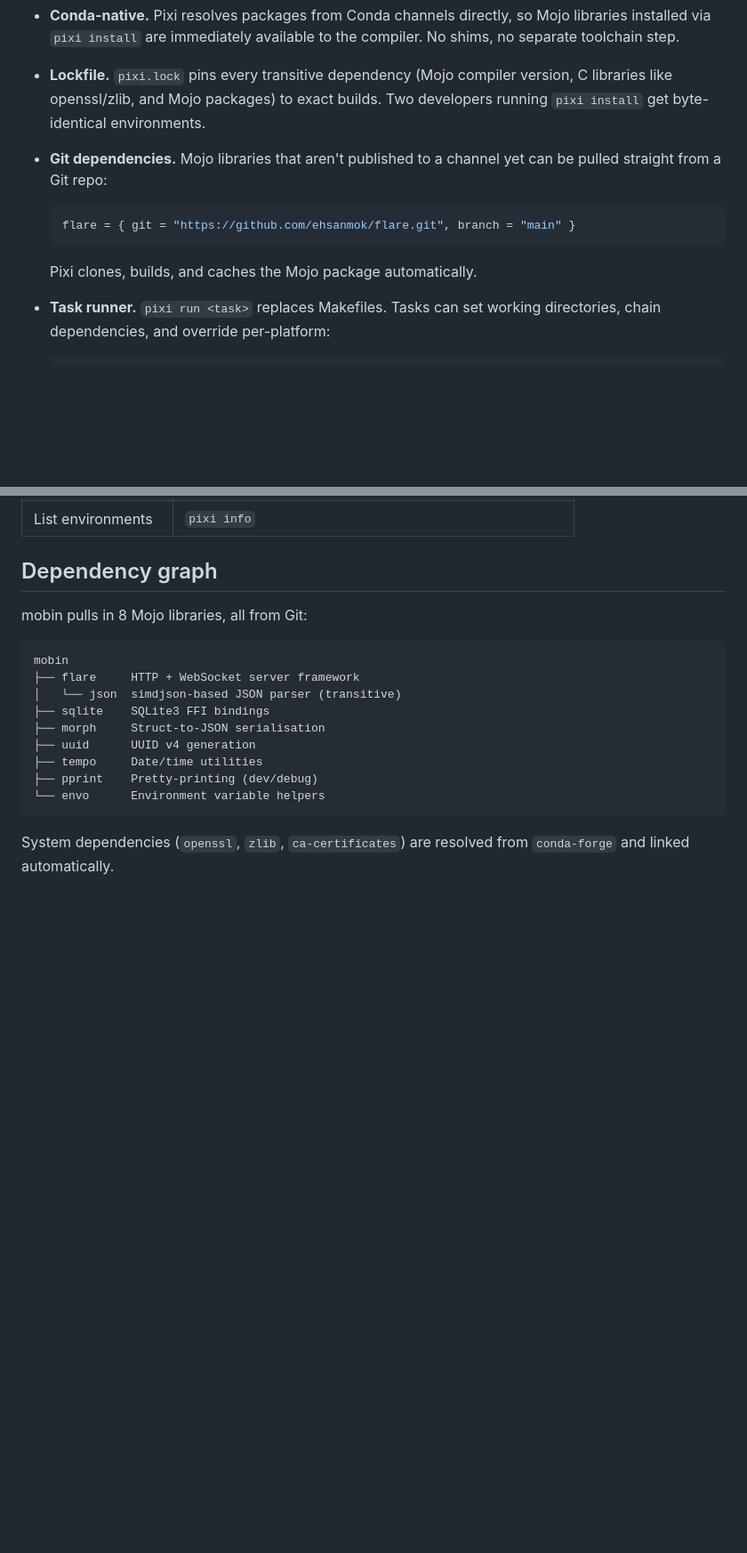
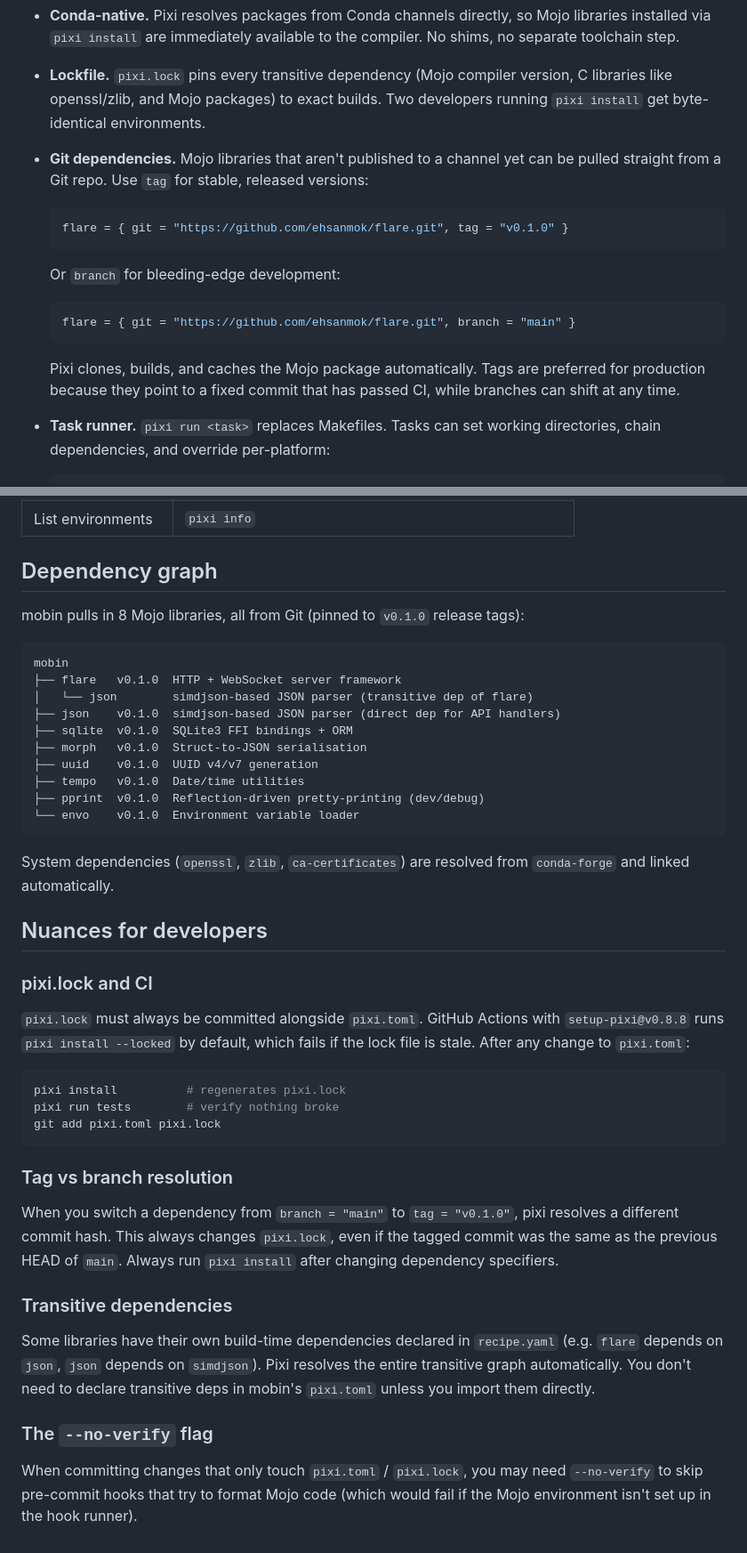
Before and after one commit to ehsanmok/mobin, a Markdown page: docs/package-management.md, 2 parts joined by grey strips. Shown at 89% size. GitHub-like rendering; blank space fills up the shorter version.

Commit message:
Update package management docs to reflect v0.1.0 release tags
Co-authored-by: Cursor <cursoragent@cursor.com>

````diff
--- a/docs/package-management.md
+++ b/docs/package-management.md
@@ -8,13 +8,19 @@ Mojo packages are distributed through Conda channels (`conda.modular.com`). Pixi
 
 - **Conda-native.** Pixi resolves packages from Conda channels directly, so Mojo libraries installed via `pixi install` are immediately available to the compiler. No shims, no separate toolchain step.
 - **Lockfile.** `pixi.lock` pins every transitive dependency (Mojo compiler version, C libraries like openssl/zlib, and Mojo packages) to exact builds. Two developers running `pixi install` get byte-identical environments.
-- **Git dependencies.** Mojo libraries that aren't published to a channel yet can be pulled straight from a Git repo:
+- **Git dependencies.** Mojo libraries that aren't published to a channel yet can be pulled straight from a Git repo. Use `tag` for stable, released versions:
+
+  ```toml
+  flare = { git = "https://github.com/ehsanmok/flare.git", tag = "v0.1.0" }
+  ```
+
+  Or `branch` for bleeding-edge development:
 
   ```toml
   flare = { git = "https://github.com/ehsanmok/flare.git", branch = "main" }
   ```
 
-  Pixi clones, builds, and caches the Mojo package automatically.
+  Pixi clones, builds, and caches the Mojo package automatically. Tags are preferred for production because they point to a fixed commit that has passed CI, while branches can shift at any time.
 - **Task runner.** `pixi run <task>` replaces Makefiles. Tasks can set working directories, chain dependencies, and override per-platform:
 
   ```toml
@@ -70,18 +102,43 @@ All upstream dependencies (flare, json, sqlite, morph, uuid, tempo, pprint, envo
 
 ## Dependency graph
 
-mobin pulls in 8 Mojo libraries, all from Git:
+mobin pulls in 8 Mojo libraries, all from Git (pinned to `v0.1.0` release tags):
 
 ```
 mobin
-├── flare     HTTP + WebSocket server framework
-│   └── json  simdjson-based JSON parser (transitive)
-├── sqlite    SQLite3 FFI bindings
-├── morph     Struct-to-JSON serialisation
-├── uuid      UUID v4 generation
-├── tempo     Date/time utilities
-├── pprint    Pretty-printing (dev/debug)
-└── envo      Environment variable helpers
+├── flare   v0.1.0  HTTP + WebSocket server framework
+│   └── json        simdjson-based JSON parser (transitive dep of flare)
+├── json    v0.1.0  simdjson-based JSON parser (direct dep for API handlers)
+├── sqlite  v0.1.0  SQLite3 FFI bindings + ORM
+├── morph   v0.1.0  Struct-to-JSON serialisation
+├── uuid    v0.1.0  UUID v4/v7 generation
+├── tempo   v0.1.0  Date/time utilities
+├── pprint  v0.1.0  Reflection-driven pretty-printing (dev/debug)
+└── envo    v0.1.0  Environment variable loader
 ```
 
 System dependencies (`openssl`, `zlib`, `ca-certificates`) are resolved from `conda-forge` and linked automatically.
+
+## Nuances for developers
+
+### pixi.lock and CI
+
+`pixi.lock` must always be committed alongside `pixi.toml`. GitHub Actions with `setup-pixi@v0.8.8` runs `pixi install --locked` by default, which fails if the lock file is stale. After any change to `pixi.toml`:
+
+```bash
+pixi install          # regenerates pixi.lock
+pixi run tests        # verify nothing broke
+git add pixi.toml pixi.lock
+```
+
+### Tag vs branch resolution
+
+When you switch a dependency from `branch = "main"` to `tag = "v0.1.0"`, pixi resolves a different commit hash. This always changes `pixi.lock`, even if the tagged commit was the same as the previous HEAD of `main`. Always run `pixi install` after changing dependency specifiers.
+
+### Transitive dependencies
+
+Some libraries have their own build-time dependencies declared in `recipe.yaml` (e.g. `flare` depends on `json`, `json` depends on `simdjson`). Pixi resolves the entire transitive graph automatically. You don't need to declare transitive deps in mobin's `pixi.toml` unless you import them directly.
+
+### The `--no-verify` flag
+
+When committing changes that only touch `pixi.toml` / `pixi.lock`, you may need `--no-verify` to skip pre-commit hooks that try to format Mojo code (which would fail if the Mojo environment isn't set up in the hook runner).
````
Also changed, not shown: other parts of docs/package-management.md (+29 -3 lines).
